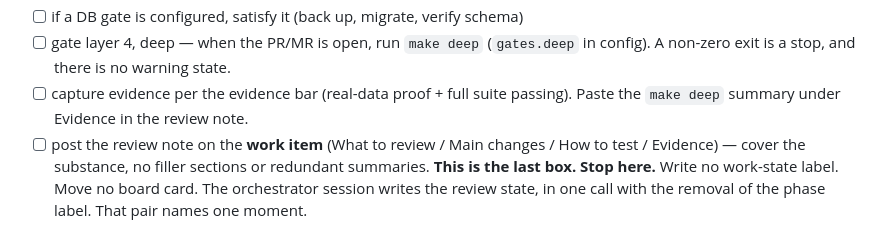
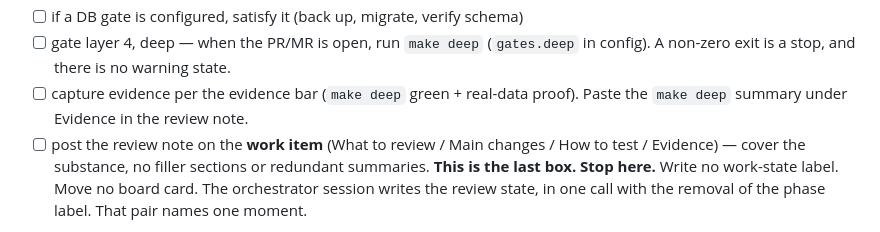
Before and after one commit to wagnersza/orchestrator-skills, a Markdown page: orchestrator/references/checklist.template.md, the part around the change. GitHub-like rendering.

Commit message:
fix: match the evidence box to the evidence bar in config
The box restated the old bar, `full suite passing`. The config template now
spells the bar `make deep green + real-data proof`, because the layers own the
suite. Two spellings of one bar is the fault this story removes.

Refs #106

Co-Authored-By: Claude Opus 5 (1M context) <noreply@anthropic.com>

```diff
--- a/orchestrator/references/checklist.template.md
+++ b/orchestrator/references/checklist.template.md
@@ -38,8 +38,8 @@ of the phase label. See ../docs/adr/0025-the-session-writes-the-review-state.md.
 - [ ] if a DB gate is configured, satisfy it (back up, migrate, verify schema)
 - [ ] gate layer 4, deep — when the PR/MR is open, run `make deep` (`gates.deep` in
       config). A non-zero exit is a stop, and there is no warning state.
-- [ ] capture evidence per the evidence bar (real-data proof + full suite passing).
-      Paste the `make deep` summary under Evidence in the review note.
+- [ ] capture evidence per the evidence bar (`make deep` green + real-data proof). Paste
+      the `make deep` summary under Evidence in the review note.
 - [ ] post the review note on the **work item** (What to review / Main changes / How to
       test / Evidence) — cover the substance, no filler sections or redundant summaries.
       **This is the last box. Stop here.** Write no work-state label. Move no board card.
```
